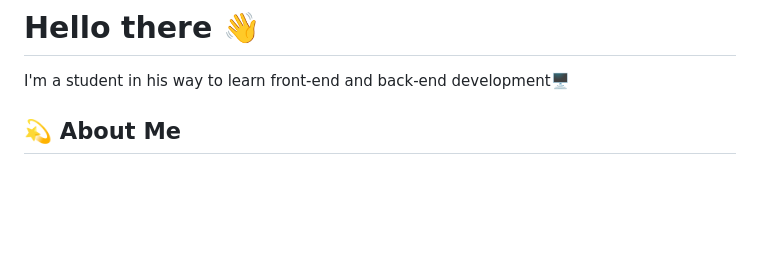
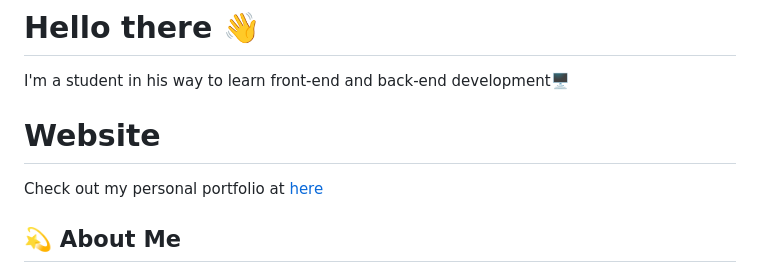
Before and after one commit to BastionAtackDev/BastionAtackDev, a Markdown page: README.md, the part around the change. GitHub-like rendering; blank space fills up the shorter version.

```diff
--- a/README.md
+++ b/README.md
@@ -1,6 +1,7 @@
 # Hello there 👋
  I'm a student in his way to learn front-end and back-end development🖥️
-
+# Website
+Check out my personal portfolio at [here](bastionatack.github.io)
 ## 💫 About Me
 -    🔭 I’m currently working on my portfolio website
 -    🚀 I’m currently learning web development and Vue.js
```
